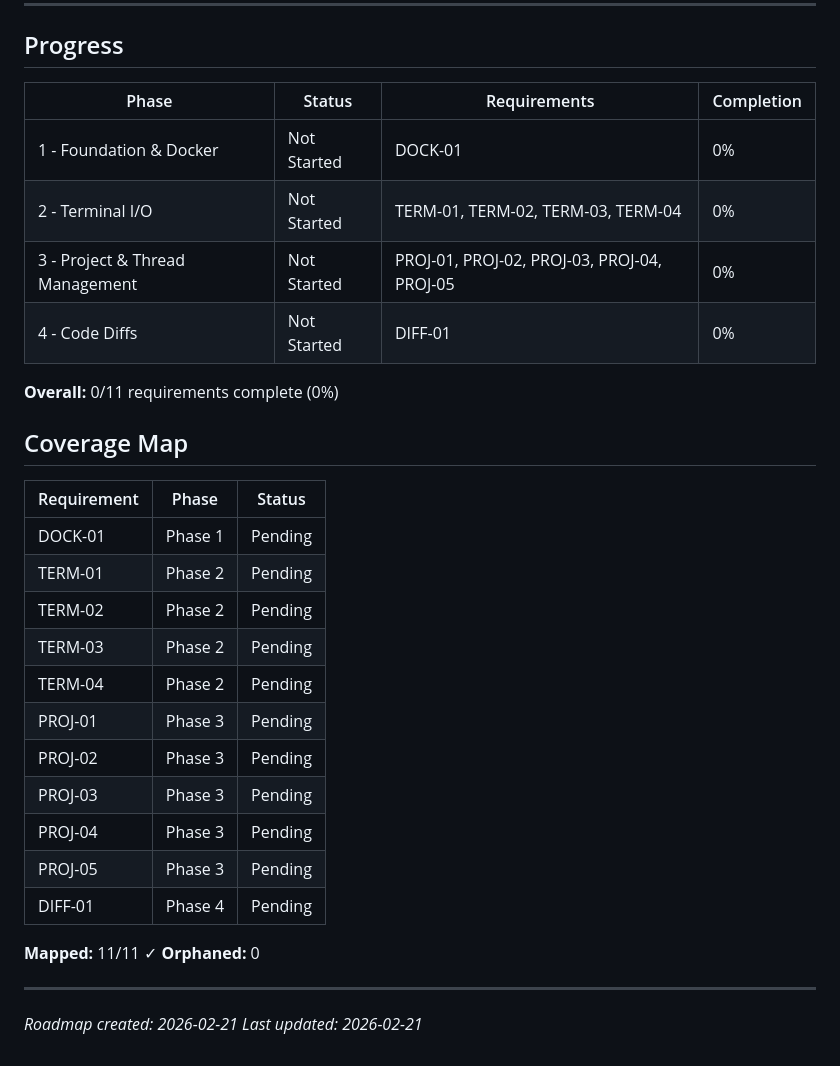
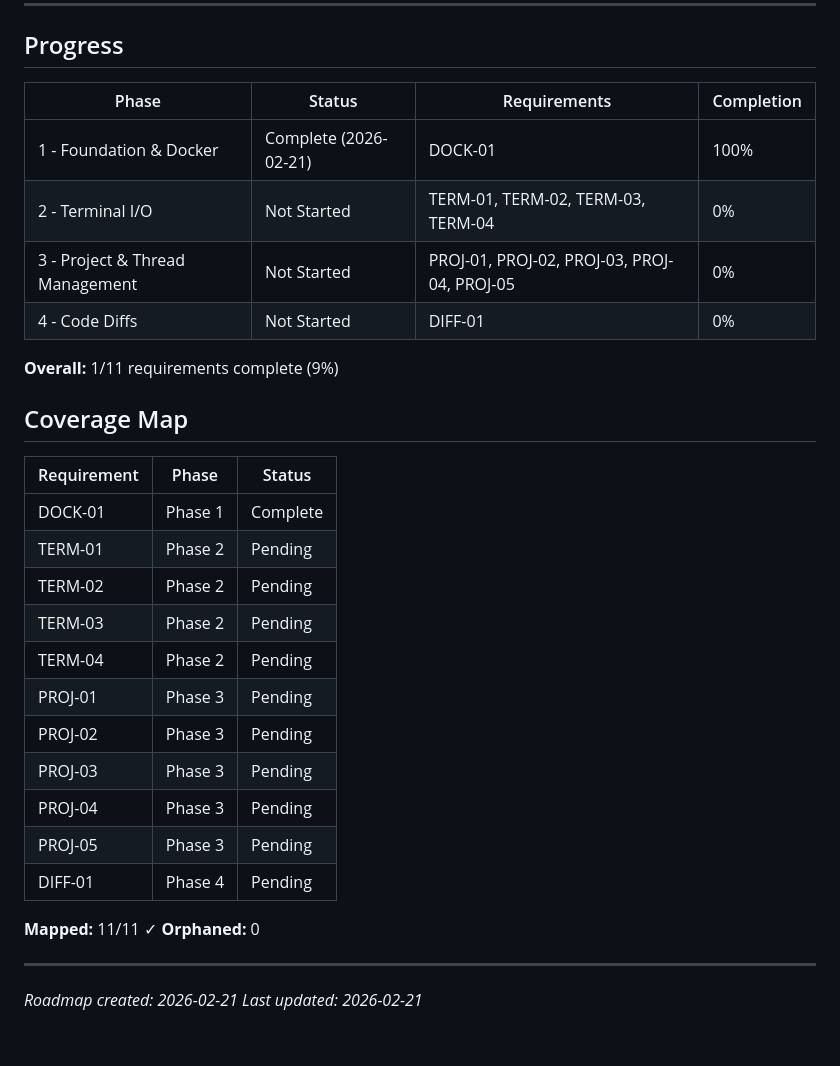
Before and after one commit to oisincoveney/oisin-ui, a Markdown page: .planning/ROADMAP.md, the part around one of its changes. Rendered like a GitHub page.

```diff
--- a/.planning/ROADMAP.md
+++ b/.planning/ROADMAP.md
@@ -134,34 +147,35 @@ Oisin UI delivers a self-hosted web terminal for managing AI coding agents acros
 
 ## Progress
 
-| Phase | Status | Requirements | Completion |
-|-------|--------|--------------|------------|
-| 1 - Foundation & Docker | Not Started | DOCK-01 | 0% |
-| 2 - Terminal I/O | Not Started | TERM-01, TERM-02, TERM-03, TERM-04 | 0% |
-| 3 - Project & Thread Management | Not Started | PROJ-01, PROJ-02, PROJ-03, PROJ-04, PROJ-05 | 0% |
-| 4 - Code Diffs | Not Started | DIFF-01 | 0% |
+| Phase                           | Status                | Requirements                                | Completion |
+| ------------------------------- | --------------------- | ------------------------------------------- | ---------- |
+| 1 - Foundation & Docker         | Complete (2026-02-21) | DOCK-01                                     | 100%       |
+| 2 - Terminal I/O                | Not Started           | TERM-01, TERM-02, TERM-03, TERM-04          | 0%         |
+| 3 - Project & Thread Management | Not Started           | PROJ-01, PROJ-02, PROJ-03, PROJ-04, PROJ-05 | 0%         |
+| 4 - Code Diffs                  | Not Started           | DIFF-01                                     | 0%         |
 
-**Overall:** 0/11 requirements complete (0%)
+**Overall:** 1/11 requirements complete (9%)
 
 ## Coverage Map
 
-| Requirement | Phase | Status |
-|-------------|-------|--------|
-| DOCK-01 | Phase 1 | Pending |
-| TERM-01 | Phase 2 | Pending |
-| TERM-02 | Phase 2 | Pending |
-| TERM-03 | Phase 2 | Pending |
-| TERM-04 | Phase 2 | Pending |
-| PROJ-01 | Phase 3 | Pending |
-| PROJ-02 | Phase 3 | Pending |
-| PROJ-03 | Phase 3 | Pending |
-| PROJ-04 | Phase 3 | Pending |
-| PROJ-05 | Phase 3 | Pending |
-| DIFF-01 | Phase 4 | Pending |
+| Requirement | Phase   | Status   |
+| ----------- | ------- | -------- |
+| DOCK-01     | Phase 1 | Complete |
+| TERM-01     | Phase 2 | Pending  |
+| TERM-02     | Phase 2 | Pending  |
+| TERM-03     | Phase 2 | Pending  |
+| TERM-04     | Phase 2 | Pending  |
+| PROJ-01     | Phase 3 | Pending  |
+| PROJ-02     | Phase 3 | Pending  |
+| PROJ-03     | Phase 3 | Pending  |
+| PROJ-04     | Phase 3 | Pending  |
+| PROJ-05     | Phase 3 | Pending  |
+| DIFF-01     | Phase 4 | Pending  |
 
 **Mapped:** 11/11 ✓
 **Orphaned:** 0
 
 ---
-*Roadmap created: 2026-02-21*
-*Last updated: 2026-02-21*
+
+_Roadmap created: 2026-02-21_
+_Last updated: 2026-02-21_
```
Also changed, not shown: other parts of .planning/ROADMAP.md (+18 -5 lines), .planning/STATE.md (+38 -34 lines), 1 other file.
